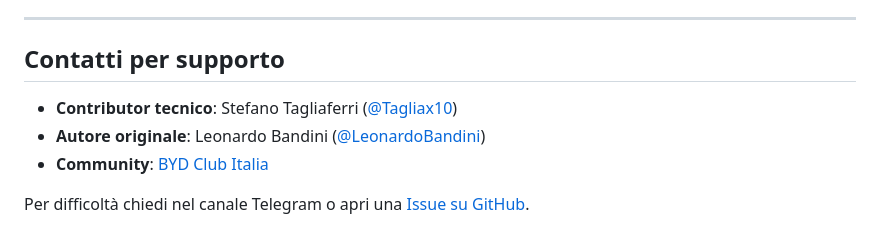
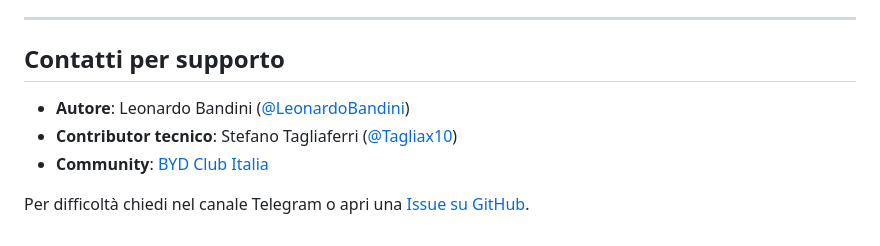
Before and after one commit to BYD-Club-Italia/byd-club-italia-guides, a Markdown page: GUIDE_FOR_EDITORS.md, the part around the change. Drawn GitHub-style.

Commit message:
fix:guida editor

```diff
--- a/GUIDE_FOR_EDITORS.md
+++ b/GUIDE_FOR_EDITORS.md
@@ -449,8 +449,8 @@ Poi usala nel corpo con `{{ mia_variabile }}`. Per le nuove guide usa la Sezione
 
 ## Contatti per supporto
 
+- **Autore**: Leonardo Bandini ([@LeonardoBandini](https://t.me/LeonardoBandini))
 - **Contributor tecnico**: Stefano Tagliaferri ([@Tagliax10](https://t.me/Tagliax10))
-- **Autore originale**: Leonardo Bandini ([@LeonardoBandini](https://t.me/LeonardoBandini))
 - **Community**: [BYD Club Italia](https://t.me/BYD_CLUB_ITALIA)
 
 Per difficoltà chiedi nel canale Telegram o apri una [Issue su GitHub](https://github.com/BYD-Club-Italia/byd-club-italia-guides/issues/new).
```
